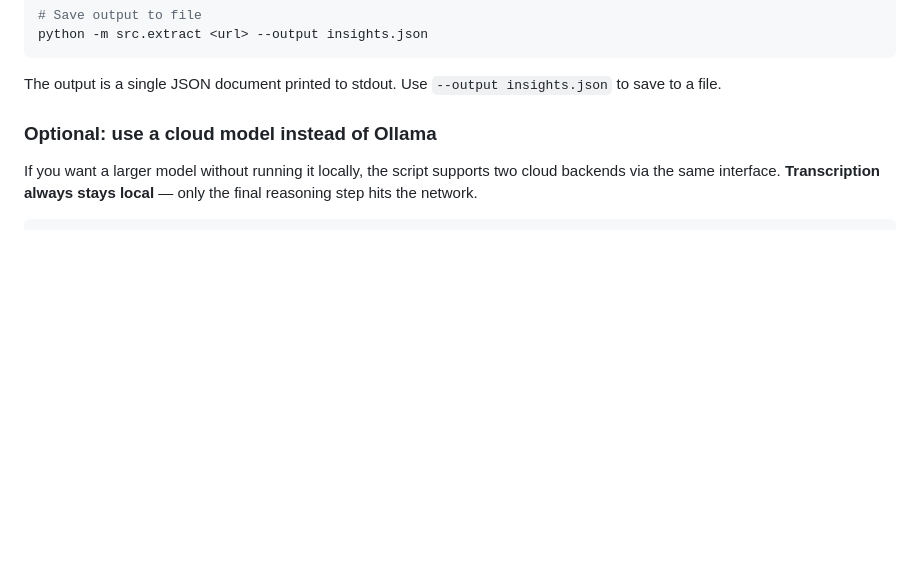
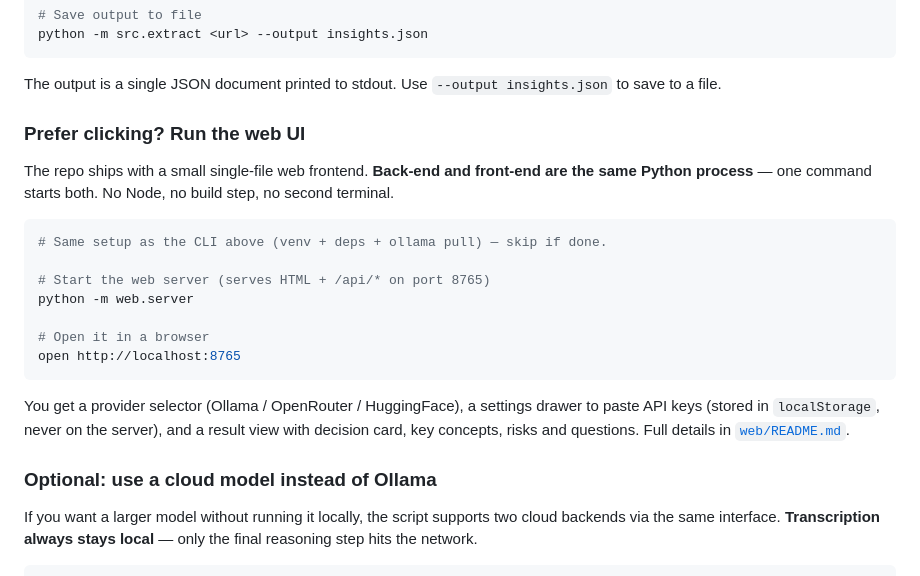
Before and after one commit to jrbs/Insights-Extract, a Markdown page: README.md, the part around the change. Rendered like a GitHub page; blank space fills up the shorter version.

````diff
--- a/README.md
+++ b/README.md
@@ -47,6 +47,22 @@ python -m src.extract <url> --output insights.json
 ```
 
 The output is a single JSON document printed to stdout. Use `--output insights.json` to save to a file.
+
+### Prefer clicking? Run the web UI
+
+The repo ships with a small single-file web frontend. **Back-end and front-end are the same Python process** — one command starts both. No Node, no build step, no second terminal.
+
+```bash
+# Same setup as the CLI above (venv + deps + ollama pull) — skip if done.
+
+# Start the web server (serves HTML + /api/* on port 8765)
+python -m web.server
+
+# Open it in a browser
+open http://localhost:8765
+```
+
+You get a provider selector (Ollama / OpenRouter / HuggingFace), a settings drawer to paste API keys (stored in `localStorage`, never on the server), and a result view with decision card, key concepts, risks and questions. Full details in [`web/README.md`](web/README.md).
 
 ### Optional: use a cloud model instead of Ollama
 
````
Also changed, not shown: web/README.md (+19 -2 lines).
